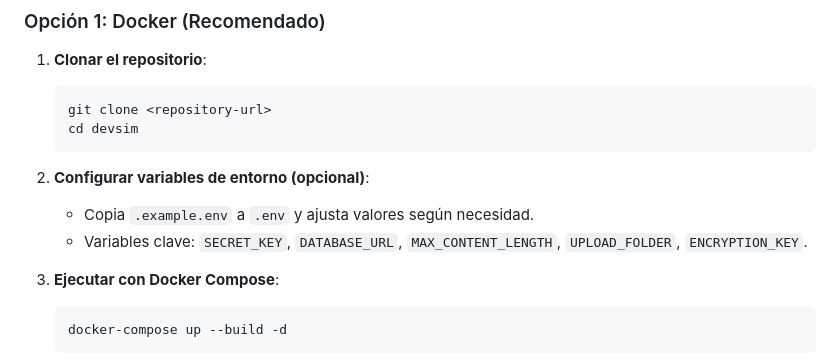
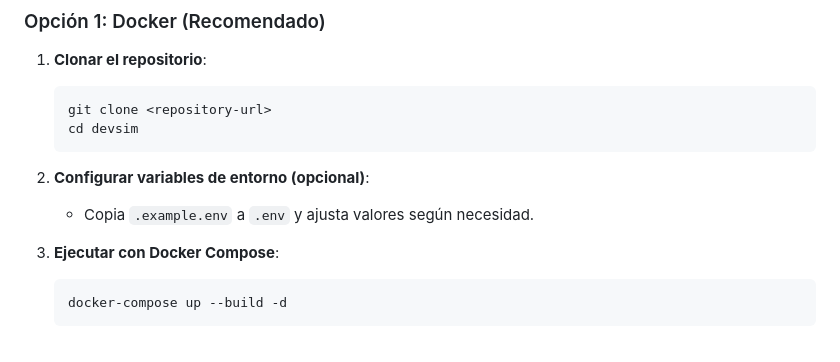
Before and after one commit to joluben/IoT-Dev-Sim, a Markdown page: README.md, the part around the change printed below. Drawn GitHub-style.

Commit message:
Actualización Readme

````diff
--- a/README.md
+++ b/README.md
@@ -65,7 +71,6 @@ devsim/
 
 2. **Configurar variables de entorno (opcional)**:
    - Copia `.example.env` a `.env` y ajusta valores según necesidad.
-   - Variables clave: `SECRET_KEY`, `DATABASE_URL`, `MAX_CONTENT_LENGTH`, `UPLOAD_FOLDER`, `ENCRYPTION_KEY`.
 
 3. **Ejecutar con Docker Compose**:
    ```bash
````
Also changed, not shown: other parts of README.md (+10 -0 lines), README.en.md (added, +157 -0 lines).
